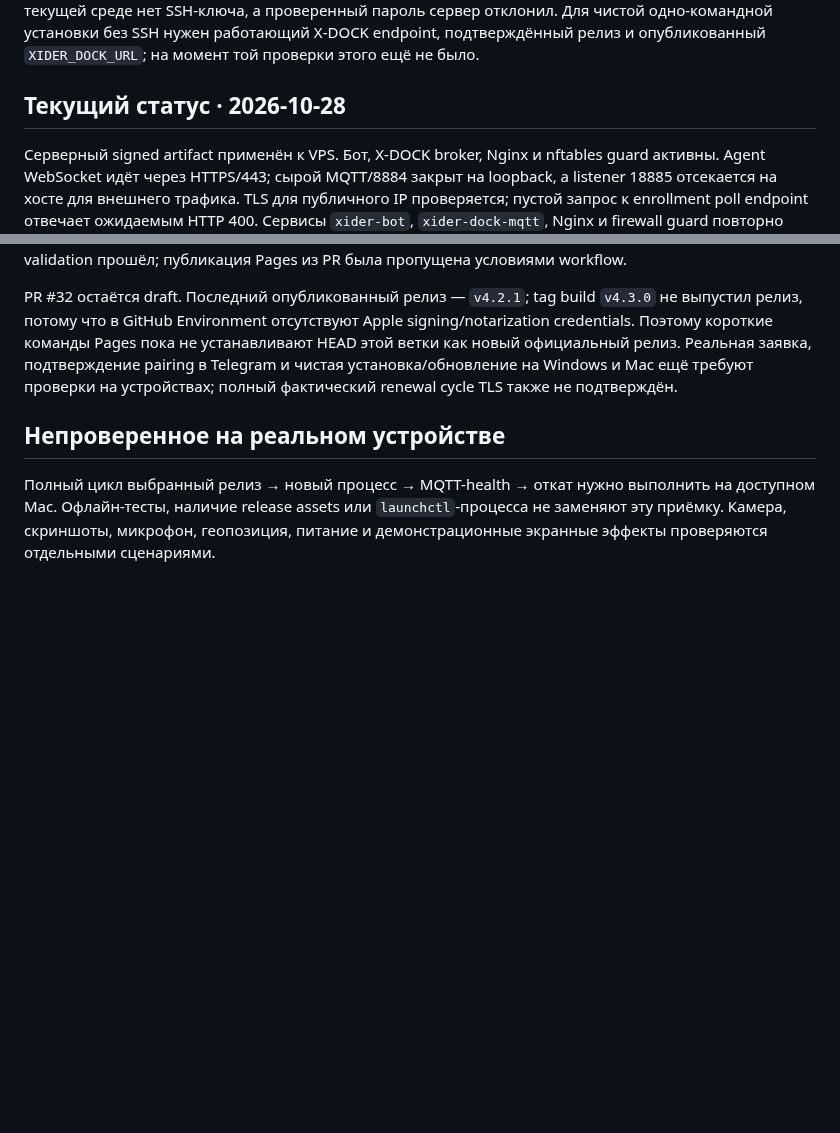
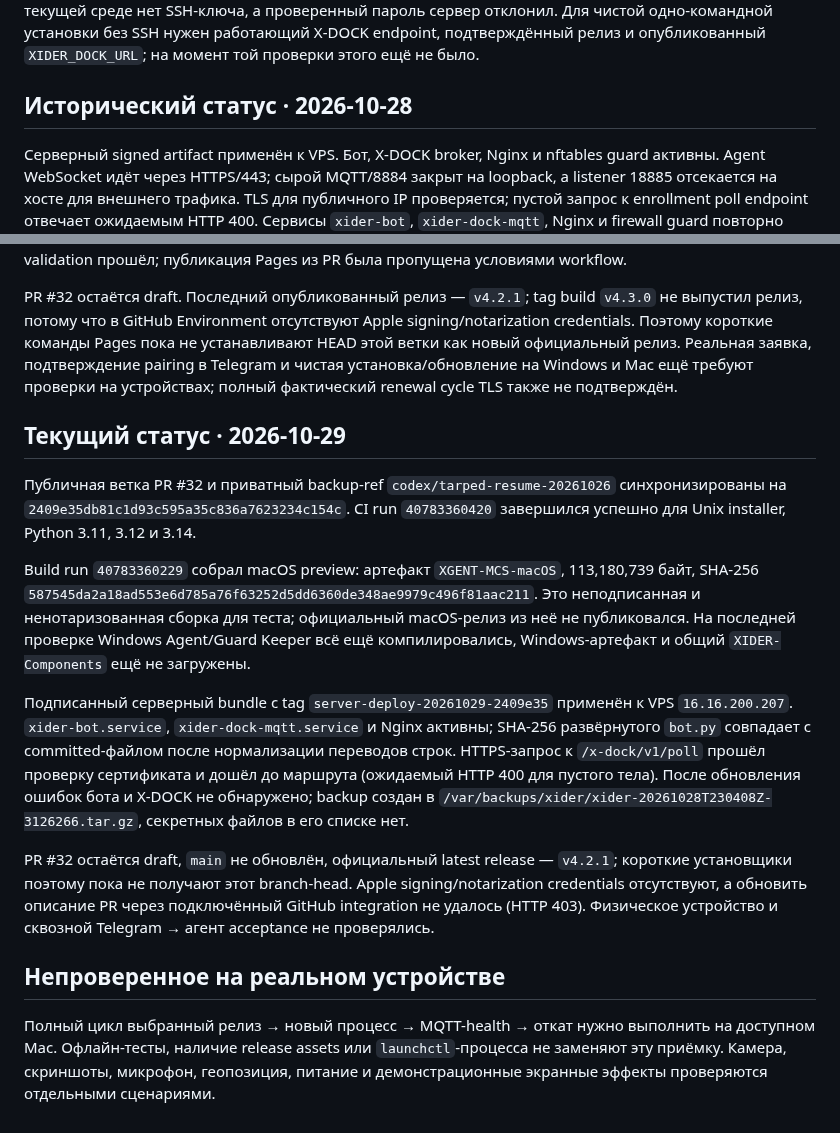
Before and after one commit to invinby/XIDER, a Markdown page: docs/MAC-REMOTE-UPDATES.md, 2 parts joined by grey strips. Drawn GitHub-style; blank space fills up the shorter version.

Commit message:
docs: refresh TARPED release status

```diff
--- a/docs/MAC-REMOTE-UPDATES.md
+++ b/docs/MAC-REMOTE-UPDATES.md
@@ -136,7 +136,7 @@ VPS `16.16.200.207` на 2026-10-27: TCP/22, 80 и 443 отвечают, TCP/888
 работающий X-DOCK endpoint, подтверждённый релиз и опубликованный
 `XIDER_DOCK_URL`; на момент той проверки этого ещё не было.
 
-## Текущий статус · 2026-10-28
+## Исторический статус · 2026-10-28
 
 Серверный signed artifact применён к VPS. Бот, X-DOCK broker, Nginx и nftables
 guard активны. Agent WebSocket идёт через HTTPS/443; сырой MQTT/8884 закрыт на
@@ -159,6 +159,34 @@ signing/notarization credentials. Поэтому короткие команды
 ещё требуют проверки на устройствах; полный фактический renewal cycle TLS также
 не подтверждён.
 
+## Текущий статус · 2026-10-29
+
+Публичная ветка PR #32 и приватный backup-ref `codex/tarped-resume-20261026`
+синхронизированы на `2409e35db81c1d93c595a35c836a7623234c154c`. CI run
+`40783360420` завершился успешно для Unix installer, Python 3.11, 3.12 и 3.14.
+
+Build run `40783360229` собрал macOS preview: артефакт `XGENT-MCS-macOS`,
+113,180,739 байт, SHA-256
+`587545da2a18ad553e6d785a76f63252d5dd6360de348ae9979c496f81aac211`.
+Это неподписанная и ненотаризованная сборка для теста; официальный macOS-релиз
+из неё не публиковался. На последней проверке Windows Agent/Guard Keeper всё ещё
+компилировались, Windows-артефакт и общий `XIDER-Components` ещё не загружены.
+
+Подписанный серверный bundle с tag `server-deploy-20261029-2409e35` применён к
+VPS `16.16.200.207`. `xider-bot.service`, `xider-dock-mqtt.service` и Nginx
+активны; SHA-256 развёрнутого `bot.py` совпадает с committed-файлом после
+нормализации переводов строк. HTTPS-запрос к `/x-dock/v1/poll` прошёл проверку
+сертификата и дошёл до маршрута (ожидаемый HTTP 400 для пустого тела). После
+обновления ошибок бота и X-DOCK не обнаружено; backup создан в
+`/var/backups/xider/xider-20261028T230408Z-3126266.tar.gz`, секретных файлов в
+его списке нет.
+
+PR #32 остаётся draft, `main` не обновлён, официальный latest release —
+`v4.2.1`; короткие установщики поэтому пока не получают этот branch-head.
+Apple signing/notarization credentials отсутствуют, а обновить описание PR через
+подключённый GitHub integration не удалось (HTTP 403). Физическое устройство и
+сквозной Telegram → агент acceptance не проверялись.
+
 ## Непроверенное на реальном устройстве
 
 Полный цикл выбранный релиз → новый процесс → MQTT-health → откат нужно выполнить
```
